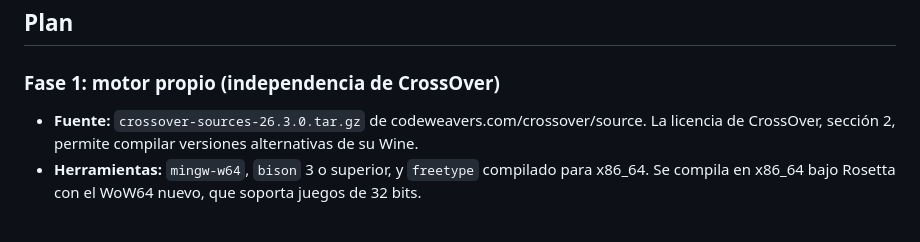
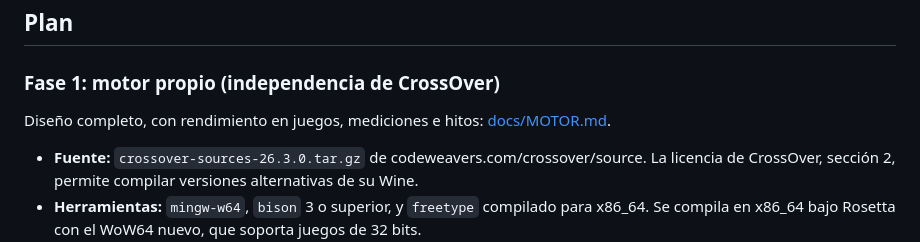
Before and after one commit to IBearSmile2319/barrica, a Markdown page: ROADMAP.md, the part around the change. Rendered like a GitHub page; blank space fills up the shorter version.

```diff
--- a/ROADMAP.md
+++ b/ROADMAP.md
@@ -35,6 +35,8 @@ Dónde está Barrica, qué le falta y el plan para acercarse a lo que hace Cross
 ## Plan
 
 ### Fase 1: motor propio (independencia de CrossOver)
+Diseño completo, con rendimiento en juegos, mediciones e hitos: [docs/MOTOR.md](docs/MOTOR.md).
+
 - **Fuente:** `crossover-sources-26.3.0.tar.gz` de codeweavers.com/crossover/source. La licencia de CrossOver, sección 2, permite compilar versiones alternativas de su Wine.
 - **Herramientas:** `mingw-w64`, `bison` 3 o superior, y `freetype` compilado para x86_64. Se compila en x86_64 bajo Rosetta con el WoW64 nuevo, que soporta juegos de 32 bits.
 - **Script:** `engine/build.sh`, escrito por nosotros, que deja el motor en `~/Library/Application Support/Barrica/Engines/<versión>/`.
```
Also changed, not shown: docs/MOTOR.md (added, +117 -0 lines).
